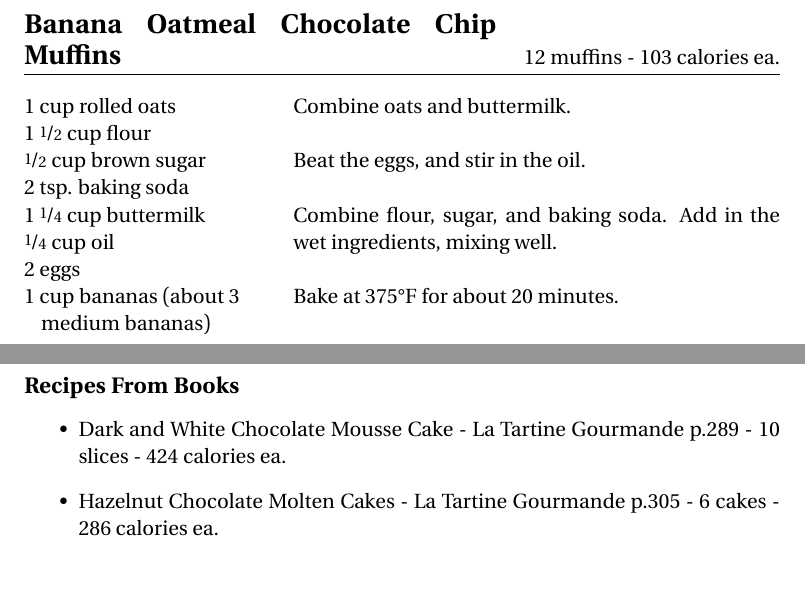
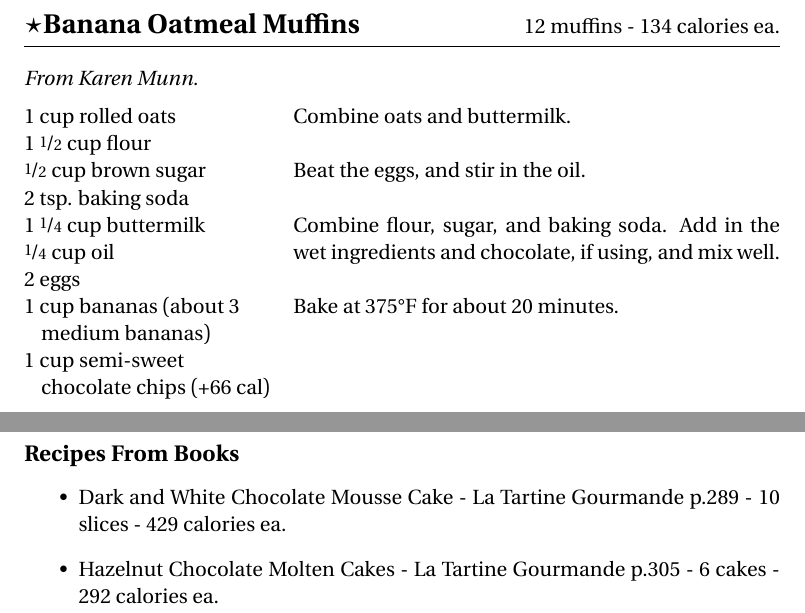
Before and after one commit to boivinalex/cookbook, a LaTeX document (main.tex, which reads recipes/banana_oatmeal_muffins.tex, recipes/desserts_books.tex): two parts of pages 7 and 75 of 75, joined at a grey line, cut so that both start at the same text. Compiled offline with pdfLaTeX.

Commit message:
Add chocolate chips to muffins and update dessert books

```diff
--- a/recipes/banana_oatmeal_muffins.tex
+++ b/recipes/banana_oatmeal_muffins.tex
@@ -1,4 +1,6 @@
-\begin{recipe}{Banana Oatmeal Chocolate Chip Muffins}{12 muffins - 103 calories ea.}{}
+\begin{recipe}{$\star$Banana Oatmeal Muffins}{12 muffins - 134 calories ea.}{}
+
+\freeform From Karen Munn.
 
 \Ing{1 cup rolled oats}
 \Ing{1 \nicefrac{1}{2} cup flour}
@@ -8,12 +10,13 @@
 \Ing{\nicefrac{1}{4} cup oil}
 \Ing{2 eggs}
 \Ing{1 cup bananas (about 3 medium bananas)}
+\Ing{1 cup semi-sweet chocolate chips (+66 cal)}
 
 Combine oats and buttermilk.\\
 
 Beat the eggs, and stir in the oil.\\
 
-Combine flour, sugar, and baking soda. Add in the wet ingredients, mixing well.\\
+Combine flour, sugar, and baking soda. Add in the wet ingredients and chocolate, if using, and mix well.\\
 
 Bake at 375$\degree$F for about 20 minutes.
 
--- a/recipes/desserts_books.tex
+++ b/recipes/desserts_books.tex
@@ -1,5 +1,5 @@
 \subsection*{Recipes From Books}
 \begin{itemize}
-    \item Dark and White Chocolate Mousse Cake - La Tartine Gourmande p.289 - 10 slices - 424 calories ea.
-    \item Hazelnut Chocolate Molten Cakes - La Tartine Gourmande p.305 - 6 cakes - 286 calories ea.
+    \item Dark and White Chocolate Mousse Cake - La Tartine Gourmande p.289 - 10 slices - 429 calories ea.
+    \item Hazelnut Chocolate Molten Cakes - La Tartine Gourmande p.305 - 6 cakes - 292 calories ea.
 \end{itemize}
```
